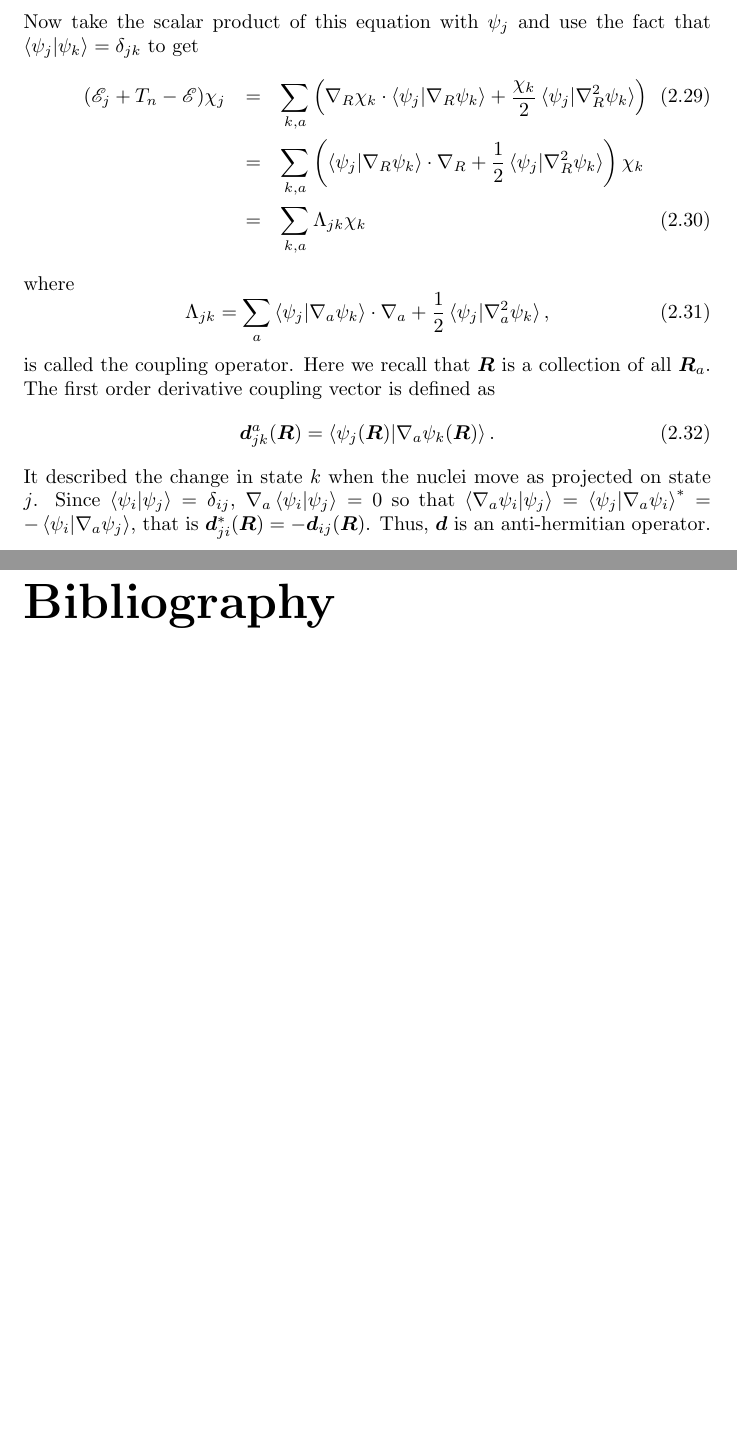
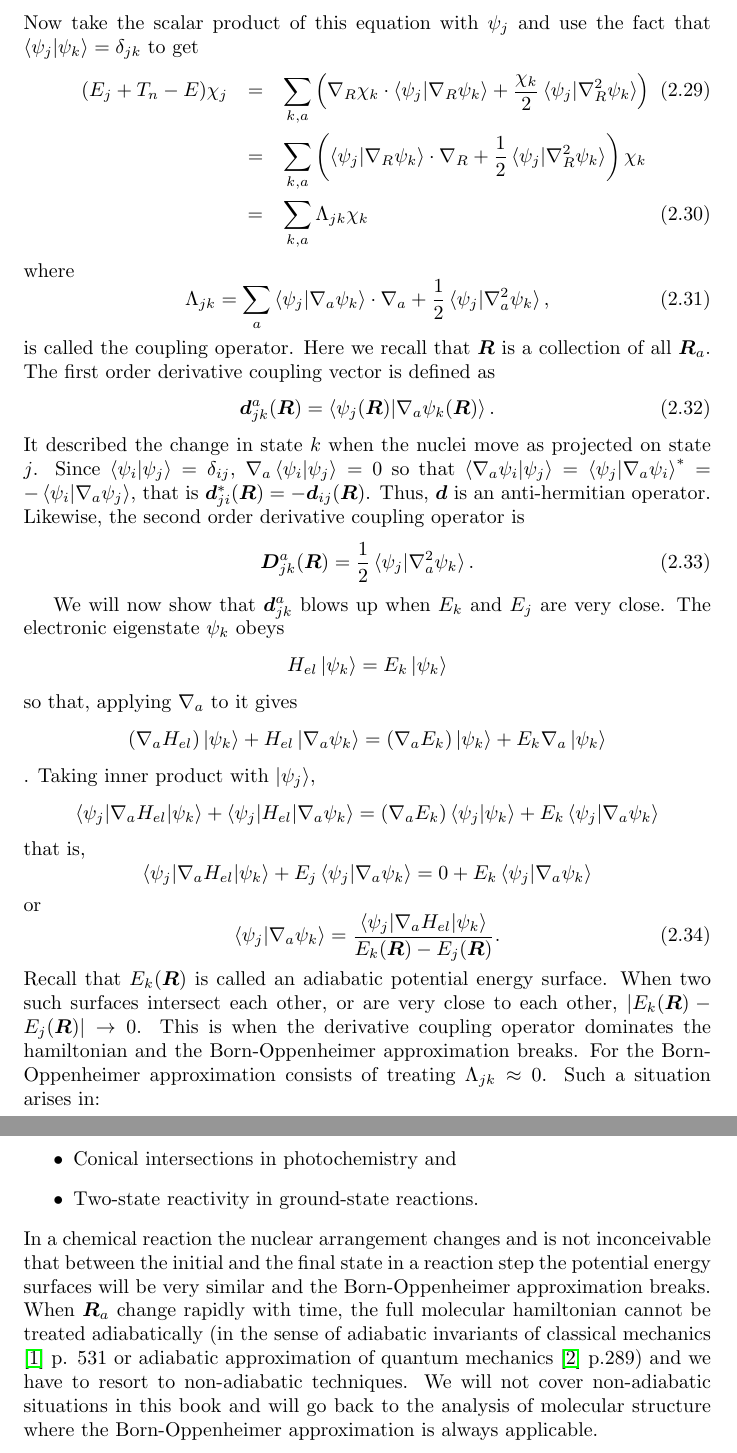
Before and after one commit to drameyjoshi/tc, a LaTeX thesis (mqc/asnotes.tex, which reads mqc/c2.tex): two parts of pages 16 and 17 of 17 before the commit and two parts of pages 16 and 17 of 18 after it, joined at a grey line, cut so that both start at the same text, the shorter picture padded with empty space. Compiled offline with pdfLaTeX.

Commit message:
WIP 02Oct2026

```diff
--- a/mqc/c2.tex
+++ b/mqc/c2.tex
@@ -202,7 +202,7 @@ so that $H\Psi = \mathscr{E}\Psi$ gives,
 Now take the scalar product of this equation with $\psi_j$ and use the fact that
 $\braket{\psi_j|\psi_k} = \delta_{jk}$ to get
 \begin{eqnarray}
-(\mathscr{E}_j + T_n - \mathscr{E})\chi_j &=&
+(E_j + T_n - E)\chi_j &=&
 \sum_{k,a}\left(\nabla_R\chi_k\cdot\braket{\psi_j|\nabla_R\psi_k} +
 \frac{\chi_k}{2}\braket{\psi_j|\nabla_R^2\psi_k}\right) \\
 &=& \sum_{k,a}\left(\braket{\psi_j|\nabla_R\psi_k}\cdot\nabla_R + \frac{1}{2}
@@ -224,4 +224,54 @@ $j$. Since $\braket{\psi_i|\psi_j} = \delta_{ij}$,
 $\nabla_a\braket{\psi_i|\psi_j} = 0$ so that $\braket{\nabla_a\psi_i|\psi_j}
 = \braket{\psi_j|\nabla_a\psi_i}^\ast = -\braket{\psi_i|\nabla_a\psi_j}$, that is
 $\vec{d}_{ji}^\ast(\vec{R}) = -\vec{d}_{ij}(\vec{R})$. Thus, $\vec{d}$ is an
-anti-hermitian operator.
+anti-hermitian operator. Likewise, the second order derivative coupling operator
+is
+\begin{equation}\label{c2e32}
+\vec{D}_{jk}^a(\vec{R}) = \frac{1}{2}\braket{\psi_j|\nabla_a^2\psi_k}.
+\end{equation}
+
+We will now show that $\vec{d}^a_{jk}$ blows up when $E_k$ and $E_j$ are very
+close. The electronic eigenstate $\psi_k$ obeys
+\[
+H_{el}\ket{\psi_k} = E_k\ket{\psi_k}
+\]
+so that, applying $\nabla_a$ to it gives
+\[
+(\nabla_a H_{el})\ket{\psi_k} + H_{el}\ket{\nabla_a\psi_k} =
+(\nabla_a E_k)\ket{\psi_k} + E_k \nabla_a\ket{\psi_k}
+\].
+Taking inner product with $\ket{\psi_j}$,
+\[
+\braket{\psi_j|\nabla_a H_{el}|\psi_k} + \braket{\psi_j|H_{el}|\nabla_a\psi_k}
+= (\nabla_a E_k)\braket{\psi_j|\psi_k} + E_k\braket{\psi_j|\nabla_a\psi_k}
+\]
+that is,
+\[
+\braket{\psi_j|\nabla_a H_{el}|\psi_k} + E_j\braket{\psi_j|\nabla_a\psi_k} =
+0 + E_k\braket{\psi_j|\nabla_a\psi_k}
+\]
+or
+\begin{equation}\label{c2e33}
+\braket{\psi_j|\nabla_a\psi_k} = \frac{\braket{\psi_j|\nabla_a H_{el}|\psi_k}}
+{E_k(\vec{R}) - E_j(\vec{R})}.
+\end{equation}
+Recall that $E_k(\vec{R})$ is called an adiabatic potential energy surface.
+When two such surfaces intersect each other, or are very close to each other,
+$|E_k(\vec{R}) - E_j(\vec{R})| \rightarrow 0$. This is when the derivative
+coupling operator dominates the hamiltonian and the Born-Oppenheimer
+approximation breaks. For the Born-Oppenheimer approximation consists of
+treating $\Lambda_{jk} \approx 0$. Such a situation arises in:
+\begin{itemize}
+\item Conical intersections in photochemistry and
+\item Two-state reactivity in ground-state reactions.
+\end{itemize}
+In a chemical reaction the nuclear arrangement changes and is not inconceivable
+that between the initial and the final state in a reaction step the potential
+energy surfaces will be very similar and the Born-Oppenheimer approximation
+breaks. When $\vec{R}_a$ change rapidly with time, the full molecular
+hamiltonian cannot be treated adiabatically (in the sense of adiabatic
+invariants of classical mechanics \cite{goldstein} p. 531 or adiabatic
+approximation of quantum mechanics \cite{schiff} p.289) and we have to resort
+to non-adiabatic techniques. We will not cover non-adiabatic situations in this
+book and will go back to the analysis of molecular structure where the
+Born-Oppenheimer approximation is always applicable.
```
Also changed, not shown: mqc/asnotes.bib (+14 -0 lines), mqc/c1.tex (+14 -14 lines), mqc/c2.tex (32 more changed lines).
